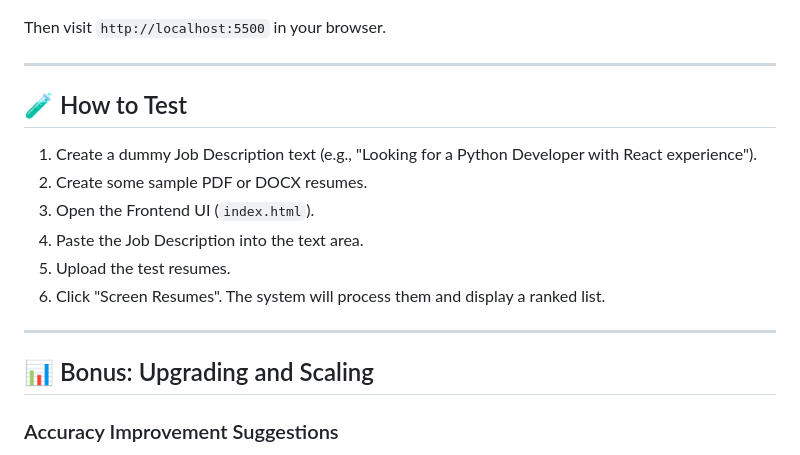
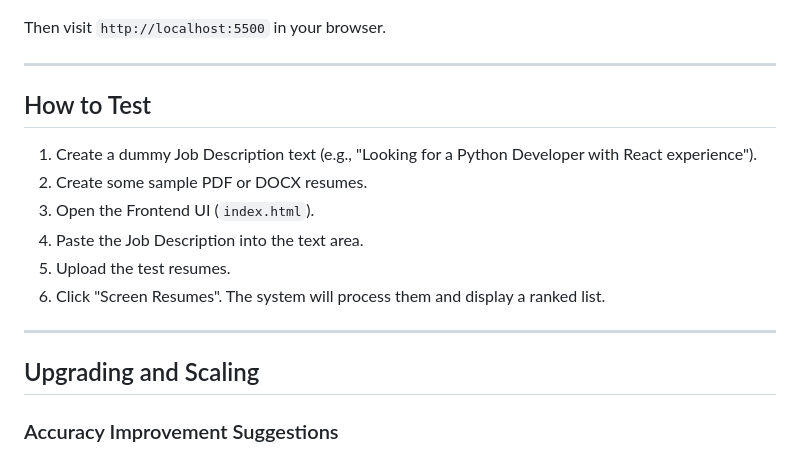
Before and after one commit to melstonjaiselsequeira/Resume-Screening, a Markdown page: README.md, the part around one of its changes. Drawn GitHub-style.

```diff
--- a/README.md
+++ b/README.md
@@ -66,7 +66,7 @@ Then visit `http://localhost:5500` in your browser.
 
 ---
 
-## 🧪 How to Test
+##  How to Test
 1. Create a dummy Job Description text (e.g., "Looking for a Python Developer with React experience").
 2. Create some sample PDF or DOCX resumes.
 3. Open the Frontend UI (`index.html`).
@@ -76,7 +76,7 @@ Then visit `http://localhost:5500` in your browser.
 
 ---
 
-## 📊 Bonus: Upgrading and Scaling
+##  Upgrading and Scaling
 
 ### Accuracy Improvement Suggestions
 1. **Semantic Search via Embeddings**: Instead of TF-IDF, use dense embeddings (like SentenceTransformers `all-MiniLM-L6-v2`) to capture contextual meaning better.
```
Also changed, not shown: other parts of README.md (+1 -1 lines).
